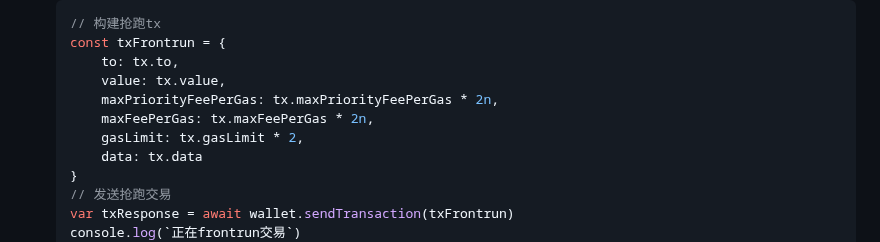
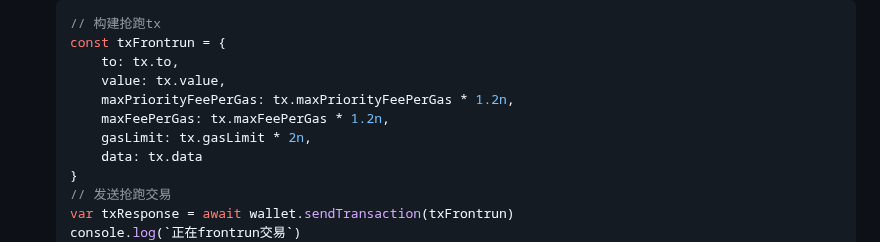
Before and after one commit to WTFAcademy/WTF-Ethers, a Markdown page: 23_Frontrun/readme.md, the part around the change. Rendered like a GitHub page.

Commit message:
fix chapter23 readme.md

```diff
--- a/23_Frontrun/readme.md
+++ b/23_Frontrun/readme.md
@@ -123,9 +123,9 @@ anvil
     const txFrontrun = {
         to: tx.to,
         value: tx.value,
-        maxPriorityFeePerGas: tx.maxPriorityFeePerGas * 2n,
-        maxFeePerGas: tx.maxFeePerGas * 2n,
-        gasLimit: tx.gasLimit * 2,
+        maxPriorityFeePerGas: tx.maxPriorityFeePerGas * 1.2n,
+        maxFeePerGas: tx.maxFeePerGas * 1.2n,
+        gasLimit: tx.gasLimit * 2n,
         data: tx.data
     }
     // 发送抢跑交易
```
Also changed, not shown: 10_Units/readme.md (+1 -1 lines).
